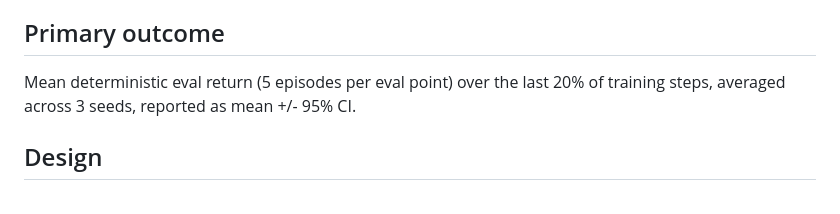
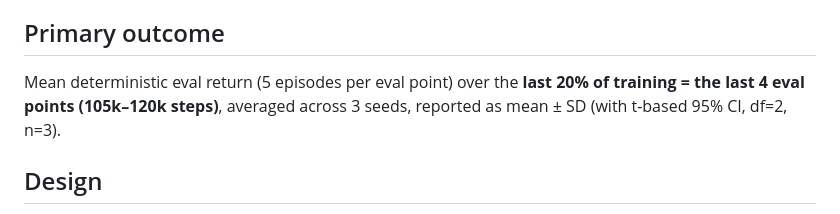
Before and after one commit to dafahaha/embodied-offpolicy-study, a Markdown page: PRE_REGISTRATION.md, the part around the change. Drawn GitHub-style.

```diff
--- a/PRE_REGISTRATION.md
+++ b/PRE_REGISTRATION.md
@@ -31,8 +31,9 @@ Direction: `RewardScaled >= Baseline`. We explicitly allow the result to come
 out the other way; the point is a controlled, multi-seed measurement.
 
 ## Primary outcome
-Mean deterministic eval return (5 episodes per eval point) over the last 20% of
-training steps, averaged across 3 seeds, reported as mean +/- 95% CI.
+Mean deterministic eval return (5 episodes per eval point) over the **last 20% of
+training = the last 4 eval points (105k–120k steps)**, averaged across 3 seeds,
+reported as mean ± SD (with t-based 95% CI, df=2, n=3).
 
 ## Design
 - Env: Hopper-v4 (gymnasium 1.3.0, mujoco 3.14.0).
```
Also changed, not shown: README.md (+16 -11 lines), RESEARCH_RETRO.md (+9 -5 lines), figures/asymptotic.png, figures/learning_curve.png, 2 other files.
